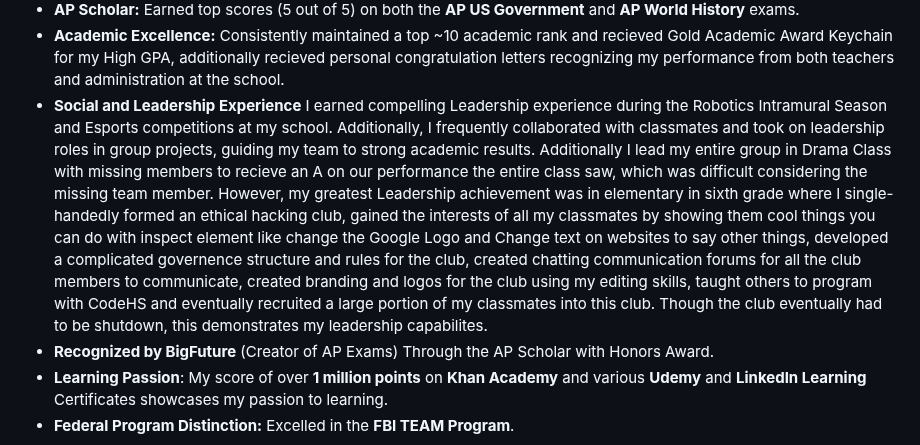
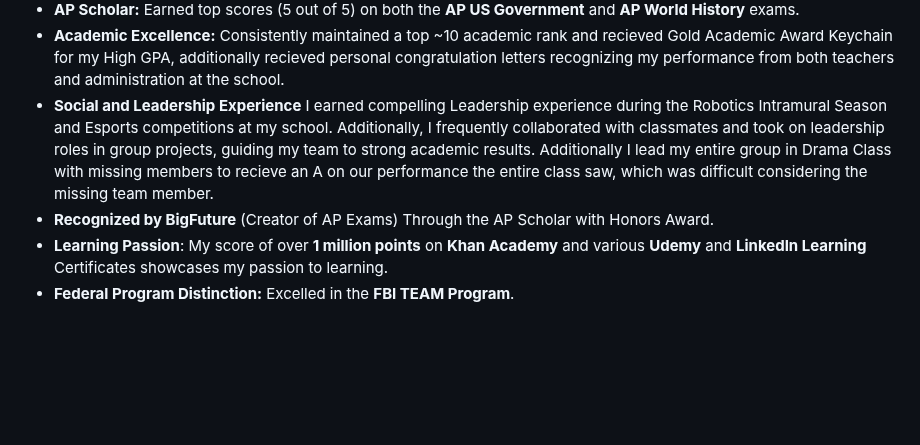
Before and after one commit to Epsilon0xCell/CY83R-Profile-Archive, a Markdown page: README.md, the part around the change. Rendered like a GitHub page; blank space fills up the shorter version.

```diff
--- a/README.md
+++ b/README.md
@@ -51,7 +51,7 @@
 - **Computer Science & Development Mastery:** Achieved 100% (A+) grades for the entire semester in both Web Design and Video Game Development; was a top-performing student in AP Computer Science Principles (A- grade, AP Score of 4).
 - **AP Scholar:** Earned top scores (5 out of 5) on both the **AP US Government** and **AP World History** exams.
 - **Academic Excellence:** Consistently maintained a top ~10 academic rank and recieved Gold Academic Award Keychain for my High GPA, additionally recieved personal congratulation letters recognizing my performance from both teachers and administration at the school.
-- **Social and Leadership Experience** I earned compelling Leadership experience during the Robotics Intramural Season and Esports competitions at my school. Additionally, I frequently collaborated with classmates and took on leadership roles in group projects, guiding my team to strong academic results. Additionally I lead my entire group in Drama Class with missing members to recieve an A on our performance the entire class saw, which was difficult considering the missing team member. However, my greatest Leadership achievement was in elementary in sixth grade where I single-handedly formed an ethical hacking club, gained the interests of all my classmates by showing them cool things you can do with inspect element like change the Google Logo and Change text on websites to say other things, developed a complicated governence structure and rules for the club, created chatting communication forums for all the club members to communicate, created branding and logos for the club using my editing skills, taught others to program with CodeHS and eventually recruited a large portion of my classmates into this club. Though the club eventually had to be shutdown, this demonstrates my leadership capabilites.
+- **Social and Leadership Experience** I earned compelling Leadership experience during the Robotics Intramural Season and Esports competitions at my school. Additionally, I frequently collaborated with classmates and took on leadership roles in group projects, guiding my team to strong academic results. Additionally I lead my entire group in Drama Class with missing members to recieve an A on our performance the entire class saw, which was difficult considering the missing team member.
 - **Recognized by BigFuture** (Creator of AP Exams) Through the AP Scholar with Honors Award.
 - **Learning Passion**: My score of over **1 million points** on **Khan Academy** and various **Udemy** and **LinkedIn Learning** Certificates showcases my passion to learning.
 - **Federal Program Distinction:** Excelled in the **FBI TEAM Program**.
```
